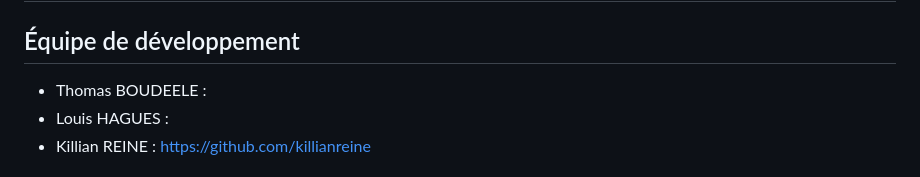
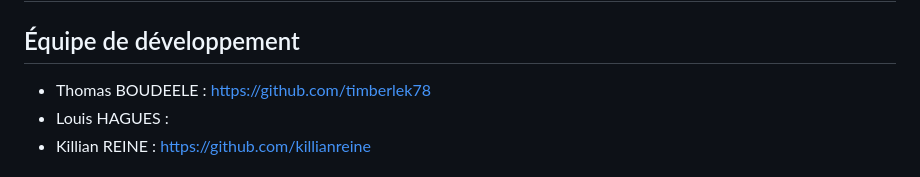
Before and after one commit to killianreine/site-jeu-capaci, a Markdown page: README.md, the part around the change. GitHub-like rendering.

Commit message:
Add GitHub link for Thomas BOUDEELE

```diff
--- a/README.md
+++ b/README.md
@@ -4,7 +4,7 @@
 
 ## Équipe de développement
 
-- Thomas BOUDEELE :
+- Thomas BOUDEELE : https://github.com/timberlek78
 - Louis HAGUES :
 - Killian REINE :  https://github.com/killianreine
 
```
